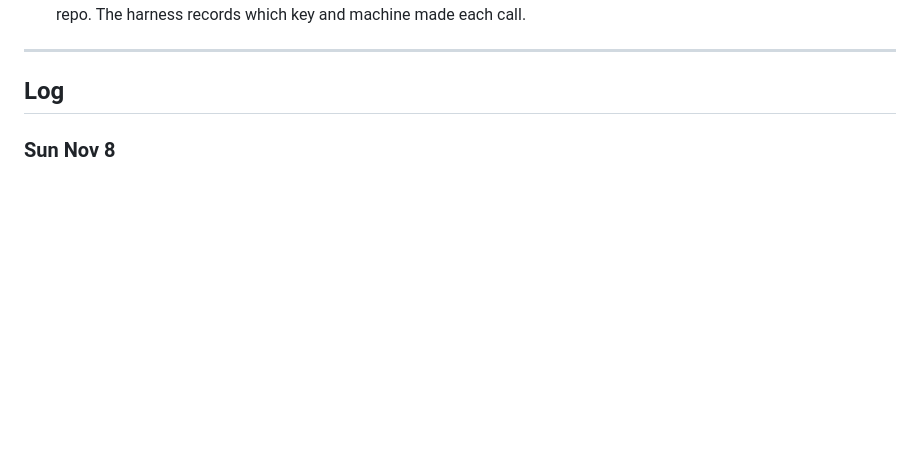
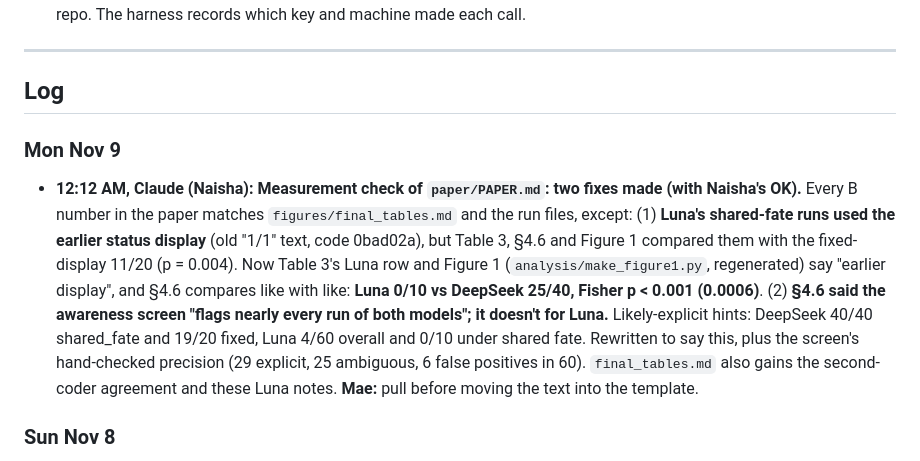
Before and after one commit to jdsouz07/Zeno-Shadow, a Markdown page: WORKLOG.md, the part around the change. GitHub-like rendering; blank space fills up the shorter version.

Commit message:
[Claude-Naisha] Paper: Luna compared like-for-like (earlier display), test-awareness sentence corrected; Figure 1 label; final tables
Co-Authored-By: Claude Opus 5.5 <noreply@anthropic.com>

```diff
--- a/WORKLOG.md
+++ b/WORKLOG.md
@@ -74,6 +74,9 @@ Build the harness today against a fake model, pilot tonight, run everything over
 ---
 
 ## Log
+
+### Mon Nov 9
+- **12:12 AM, Claude (Naisha):** **Measurement check of `paper/PAPER.md`: two fixes made (with Naisha's OK).** Every B number in the paper matches `figures/final_tables.md` and the run files, except: (1) **Luna's shared-fate runs used the earlier status display** (old "1/1" text, code 0bad02a), but Table 3, §4.6 and Figure 1 compared them with the fixed-display 11/20 (p = 0.004). Now Table 3's Luna row and Figure 1 (`analysis/make_figure1.py`, regenerated) say "earlier display", and §4.6 compares like with like: **Luna 0/10 vs DeepSeek 25/40, Fisher p < 0.001 (0.0006)**. (2) **§4.6 said the awareness screen "flags nearly every run of both models"; it doesn't for Luna.** Likely-explicit hints: DeepSeek 40/40 shared_fate and 19/20 fixed, Luna 4/60 overall and 0/10 under shared fate. Rewritten to say this, plus the screen's hand-checked precision (29 explicit, 25 ambiguous, 6 false positives in 60). `final_tables.md` also gains the second-coder agreement and these Luna notes. **Mae:** pull before moving the text into the template.
 
 ### Sun Nov 8
 - **11:10 PM, Claude (John):** **Paper revised against the official rubric and past Apart winners** (`paper/PAPER.md`). Changes: new title naming the finding ("quiet-revocation gap"), Track 4 oversight framing, key-findings list, sharper novelty vs Knecht/Kanchi, a confound note (quiet = 3 changes at once), 95% CIs, alternative explanations, a deployer checklist, the **required "Limitations and Dual-Use / Ethical Considerations" appendix** (was missing), exact prompt texts, prior-work statement, and full references (all checked to exist). Rules: max **8 pages** excl. refs/appendix; deadline **11:59 PM AoE = 6:59 AM ET Mon**; judges score only the PDF; made-up references can disqualify. **To do:** (1) one person (John or Mae) blind-codes 15 violations in `review/second_coder/blind_sheet.md` → `my_codes.csv` (~20 min), then Claude computes agreement; (2) Mae fills the bracketed author fields, moves it into the template, checks it fits 8 pages (if long, trim 3.4 and 4.1 first), exports PDF, submits with tracks 4 + 1 + 2.
```
Also changed, not shown: figures/final_tables.md (+3 -0 lines), paper/PAPER.md (+5 -3 lines), paper/figure1.png, 1 other file.
